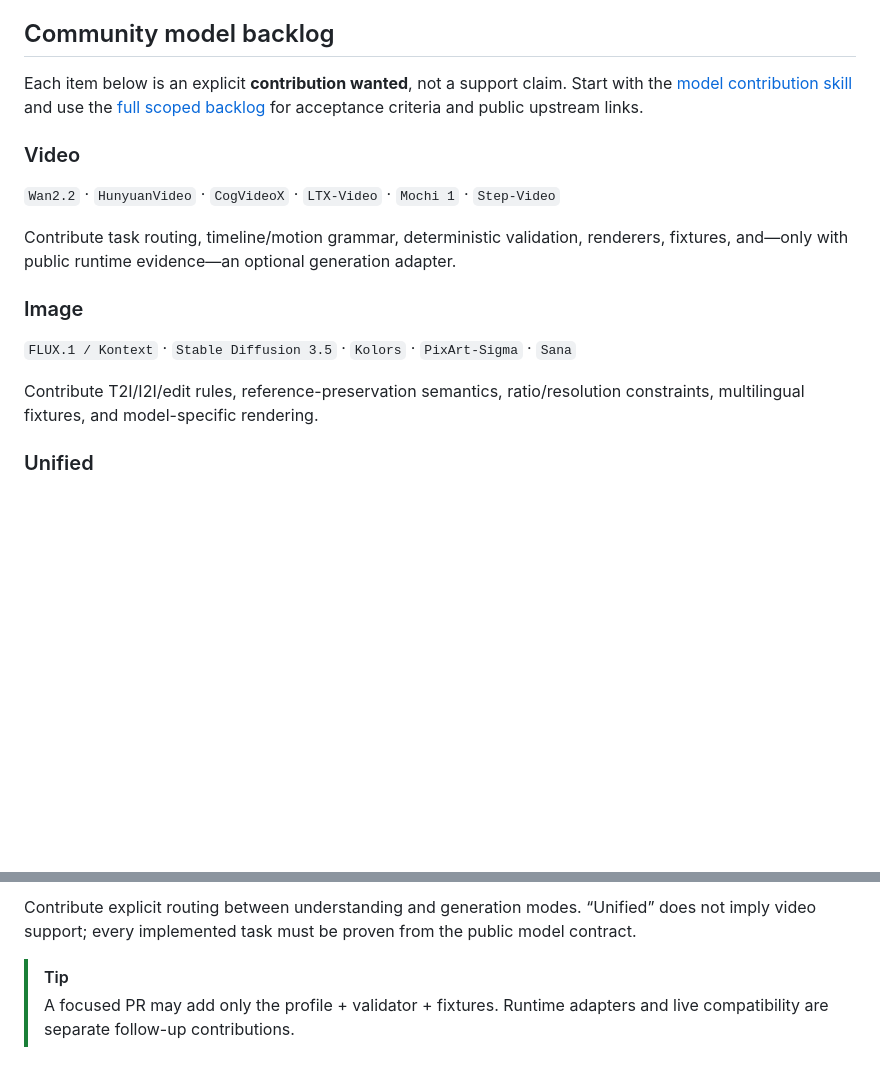
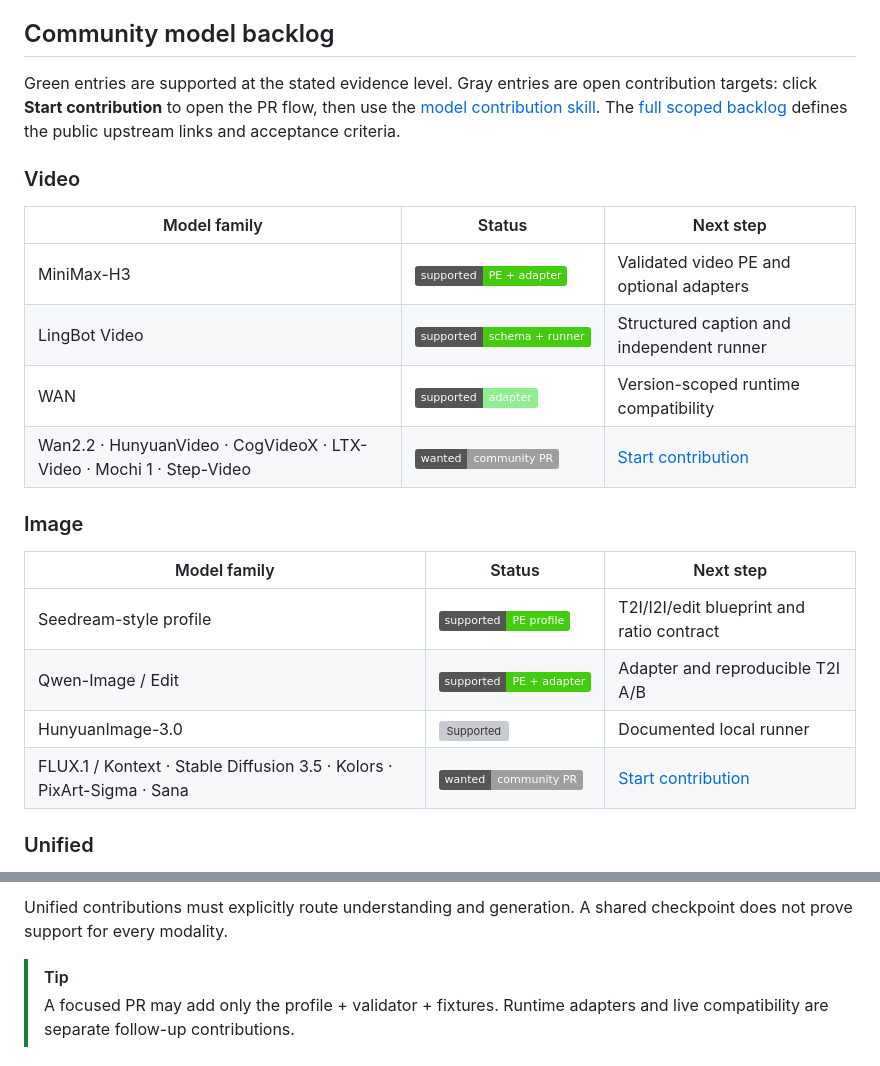
Before and after one commit to WayneJin0918/Omni-Rewriter, a Markdown page: README.md, 2 parts joined by grey strips. Drawn GitHub-style; badges without logos; blank space fills up the shorter version; grey boxes are pictures that could not be loaded.

```diff
--- a/README.md
+++ b/README.md
@@ -114,23 +114,29 @@ See the [compatibility matrix](docs/generation-adapters.md) for exact contracts
 
 ## Community model backlog
 
-Each item below is an explicit **contribution wanted**, not a support claim. Start with the
-[model contribution skill](.cursor/skills/omni-rewriter-model-contribution/SKILL.md) and use the
-[full scoped backlog](docs/community-models.md) for acceptance criteria and public upstream links.
+Green entries are supported at the stated evidence level. Gray entries are open contribution
+targets: click **Start contribution** to open the PR flow, then use the
+[model contribution skill](.cursor/skills/omni-rewriter-model-contribution/SKILL.md). The
+[full scoped backlog](docs/community-models.md) defines the public upstream links and acceptance
+criteria.
 
 ### Video
 
-`Wan2.2` · `HunyuanVideo` · `CogVideoX` · `LTX-Video` · `Mochi 1` · `Step-Video`
-
-Contribute task routing, timeline/motion grammar, deterministic validation, renderers, fixtures,
-and—only with public runtime evidence—an optional generation adapter.
+| Model family | Status | Next step |
+| --- | --- | --- |
+| MiniMax-H3 | ![Supported](https://img.shields.io/badge/supported-PE%20%2B%20adapter-brightgreen) | Validated video PE and optional adapters |
+| LingBot Video | ![Supported](https://img.shields.io/badge/supported-schema%20%2B%20runner-brightgreen) | Structured caption and independent runner |
+| WAN | ![Supported](https://img.shields.io/badge/supported-adapter-lightgreen) | Version-scoped runtime compatibility |
+| Wan2.2 · HunyuanVideo · CogVideoX · LTX-Video · Mochi 1 · Step-Video | ![Wanted](https://img.shields.io/badge/wanted-community%20PR-lightgrey) | [Start contribution](https://github.com/WayneJin0918/Omni-Rewriter/compare?quick_pull=1) |
 
 ### Image
 
-`FLUX.1 / Kontext` · `Stable Diffusion 3.5` · `Kolors` · `PixArt-Sigma` · `Sana`
-
-Contribute T2I/I2I/edit rules, reference-preservation semantics, ratio/resolution constraints,
-multilingual fixtures, and model-specific rendering.
+| Model family | Status | Next step |
+| --- | --- | --- |
+| Seedream-style profile | ![Supported](https://img.shields.io/badge/supported-PE%20profile-brightgreen) | T2I/I2I/edit blueprint and ratio contract |
+| Qwen-Image / Edit | ![Supported](https://img.shields.io/badge/supported-PE%20%2B%20adapter-brightgreen) | Adapter and reproducible T2I A/B |
+| HunyuanImage-3.0 | ![Supported](https://img.shields.io/badge/supported-adapter%20%2B%20A%2FB-lightgreen) | Documented local runner |
+| FLUX.1 / Kontext · Stable Diffusion 3.5 · Kolors · PixArt-Sigma · Sana | ![Wanted](https://img.shields.io/badge/wanted-community%20PR-lightgrey) | [Start contribution](https://github.com/WayneJin0918/Omni-Rewriter/compare?quick_pull=1) |
 
 ### Unified
 
@@ -138,6 +146,6 @@ multilingual fixtures, and model-specific rendering.
 
-Contribute explicit routing between understanding and generation modes. “Unified” does not imply
-video support; every implemented task must be proven from the public model contract.
+Unified contributions must explicitly route understanding and generation. A shared checkpoint does
+not prove support for every modality.
 
 > [!TIP]
 > A focused PR may add only the profile + validator + fixtures. Runtime adapters and live
```
Also changed, not shown: other parts of README.md (+3 -1 lines), README_zh.md (+19 -13 lines).
